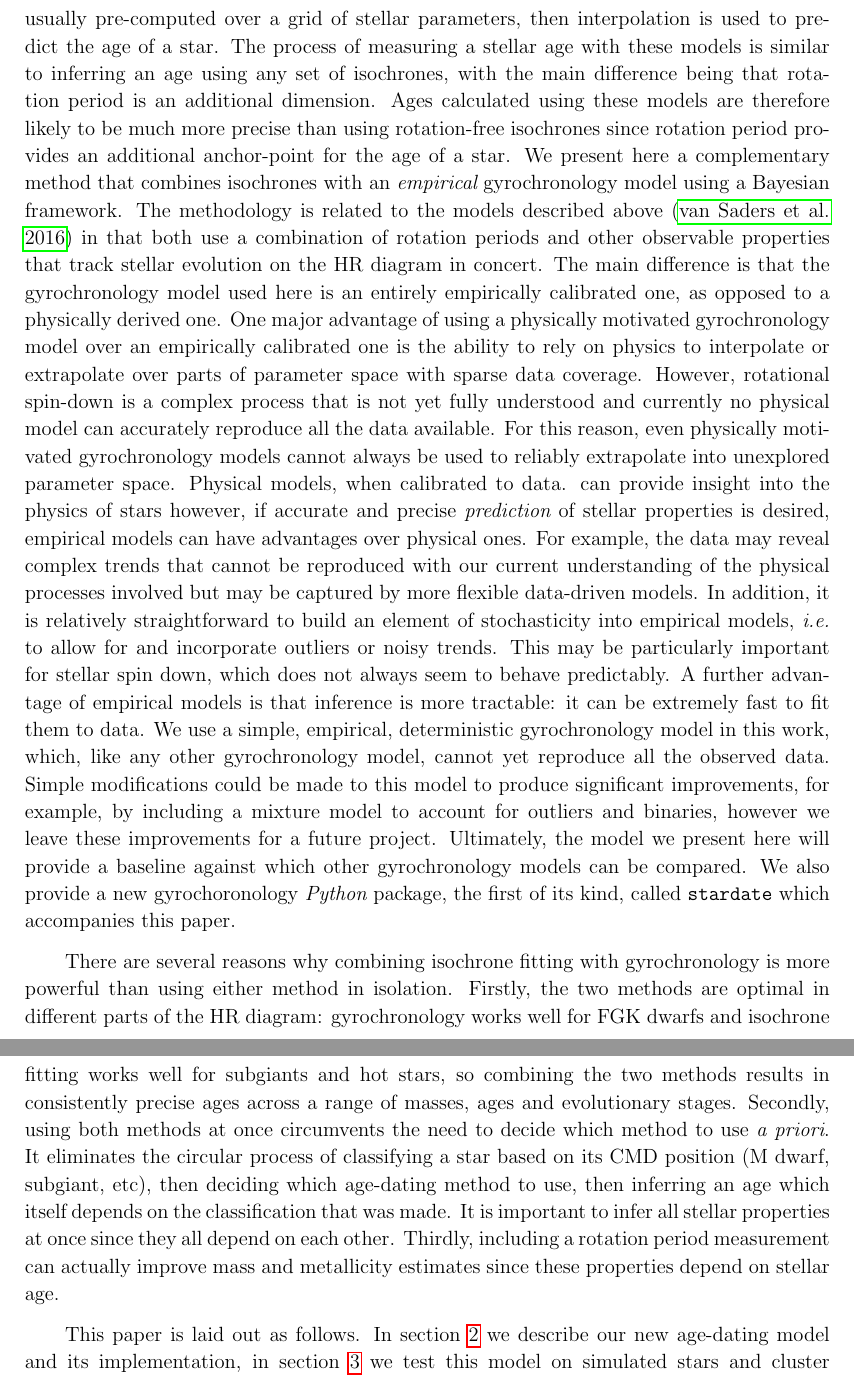
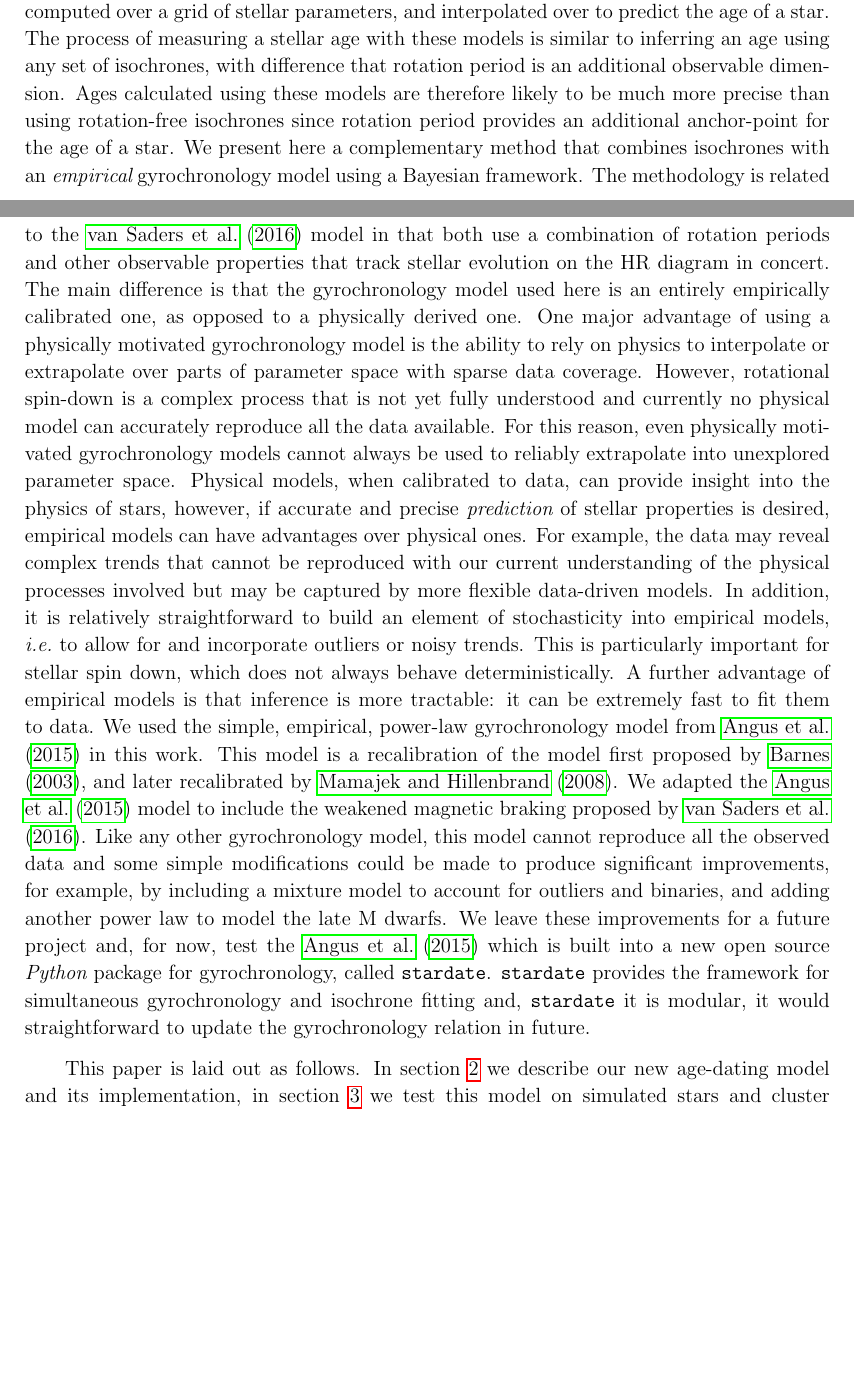
Before and after one commit to RuthAngus/stardate, a LaTeX paper (paper/ms.tex, which reads paper/intro.tex): two parts of pages 5 and 6 of 29 before the commit and two parts of pages 4 and 5 of 31 after it, joined at a grey line, cut so that both start at the same text, the shorter picture padded with empty space. Compiled offline with pdfLaTeX.

Commit message:
final edits before sending to coauthors

```diff
--- a/paper/intro.tex
+++ b/paper/intro.tex
@@ -120,28 +124,28 @@ These models are expensive to compute and, just as with most isochrones and
-stellar evolution tracks, are usually pre-computed over a grid of stellar
-parameters, then interpolation is used to predict the age of a star.
+These models can be computed over a grid of stellar parameters, and
+interpolated over to predict the age of a star.
 The process of measuring a stellar age with these models is similar to
-inferring an age using any set of isochrones, with the main difference being
-that rotation period is an additional dimension.
+inferring an age using any set of isochrones, with difference that rotation
+period is an additional observable dimension.
 Ages calculated using these models are therefore likely to be much more
 precise than using rotation-free isochrones since rotation period provides an
 additional anchor-point for the age of a star.
 We present here a complementary method that combines isochrones with an {\it
 empirical} gyrochronology model using a Bayesian framework.
-The methodology is related to the models described above \citep{vansaders2016}
-in that both use a combination of rotation periods and other observable
-properties that track stellar evolution on the HR diagram in concert.
+The methodology is related to the \citet{vansaders2016} model in that both use
+a combination of rotation periods and other observable properties that track
+stellar evolution on the HR diagram in concert.
 The main difference is that the gyrochronology model used here is an entirely
 empirically calibrated one, as opposed to a physically derived one.
-One major advantage of using a physically motivated gyrochronology model over
-an empirically calibrated one is the ability to rely on physics to interpolate
-or extrapolate over parts of parameter space with sparse data coverage.
+One major advantage of using a physically motivated gyrochronology model is
+the ability to rely on physics to interpolate or extrapolate over parts of
+parameter space with sparse data coverage.
 However, rotational spin-down is a complex process that is not yet fully
 understood and currently no physical model can accurately reproduce all the
 data available.
 For this reason, even physically motivated gyrochronology models cannot always
 be used to reliably extrapolate into unexplored parameter space.
-Physical models, when calibrated to data. can provide insight into the physics
-of stars however, if accurate and precise {\it prediction} of stellar
+Physical models, when calibrated to data, can provide insight into the physics
+of stars, however, if accurate and precise {\it prediction} of stellar
 properties is desired, empirical models can have advantages over physical
 ones.
 For example, the data may reveal complex trends that cannot be reproduced with
@@ -150,39 +154,27 @@ captured by more flexible data-driven models.
 In addition, it is relatively straightforward to build an element of
 stochasticity into empirical models, \ie\ to allow for and incorporate
 outliers or noisy trends.
-This may be particularly important for stellar spin down, which does not
-always seem to behave predictably.
+This is particularly important for stellar spin down, which does not always
+behave deterministically.
 A further advantage of empirical models is that inference is more tractable:
 it can be extremely fast to fit them to data.
-We use a simple, empirical, deterministic gyrochronology model in this work,
-which, like any other gyrochronology model, cannot yet reproduce all the
-observed data.
-Simple modifications could be made to this model to produce significant
-improvements, for example, by including a mixture model to account for
-outliers and binaries, however we leave these improvements for a future
-project.
-Ultimately, the model we present here will provide a baseline against which
-other gyrochronology models can be compared.
-We also provide a new gyrochoronology {\it Python} package, the first of its
-kind, called \sd\ which accompanies this paper.
-
-% Motivation
-There are several reasons why combining isochrone fitting with gyrochronology
-is more powerful than using either method in isolation.
-Firstly, the two methods are optimal in different parts of the HR diagram:
-gyrochronology works well for FGK dwarfs and isochrone fitting works well for
-subgiants and hot stars, so combining the two methods results in consistently
-precise ages across a range of masses, ages and evolutionary stages.
-Secondly, using both methods at once circumvents the need to decide which
-method to use {\it a priori}.
-It eliminates the circular process of classifying a star based on its CMD
-position (M dwarf, subgiant, etc), then deciding which age-dating method to
-use, then inferring an age which itself depends on the classification that was
-made.
-It is important to infer all stellar properties at once since they all depend
-on each other.
-Thirdly, including a rotation period measurement can actually improve mass and
-metallicity estimates since these properties depend on stellar age.
+We used the simple, empirical, power-law gyrochronology model from
+\citet{angus2015} in this work.
+This model is a recalibration of the model first proposed by
+\citet{barnes2003}, and later recalibrated by \citet{mamajek2008}.
+We adapted the \citet{angus2015} model to include the weakened magnetic
+braking proposed by \citet{vansaders2016}.
+Like any other gyrochronology model, this model cannot reproduce all the
+observed data and some simple modifications could be made to produce
+significant improvements, for example, by including a mixture model to account
+for outliers and binaries, and adding another power law to model the late M
+dwarfs.
+We leave these improvements for a future project and, for now, test the
+\citet{angus2015} which is built into a new open source {\it Python} package
+for gyrochronology, called \sd.
+\sd\ provides the framework for simultaneous gyrochronology and isochrone
+fitting and, \sd\ it is modular, it would straightforward to update the
+gyrochronology relation in future.
 
 % Paper outline
 %-----------------------------------------------------------------------------
```
Also changed, not shown: paper/abstract.tex (+24 -18 lines), paper/praesepe_results.pdf (added), paper/rotation_model.pdf (added), paper/simulated_CMD.pdf (added), paper/intro.tex (42 more changed lines).
